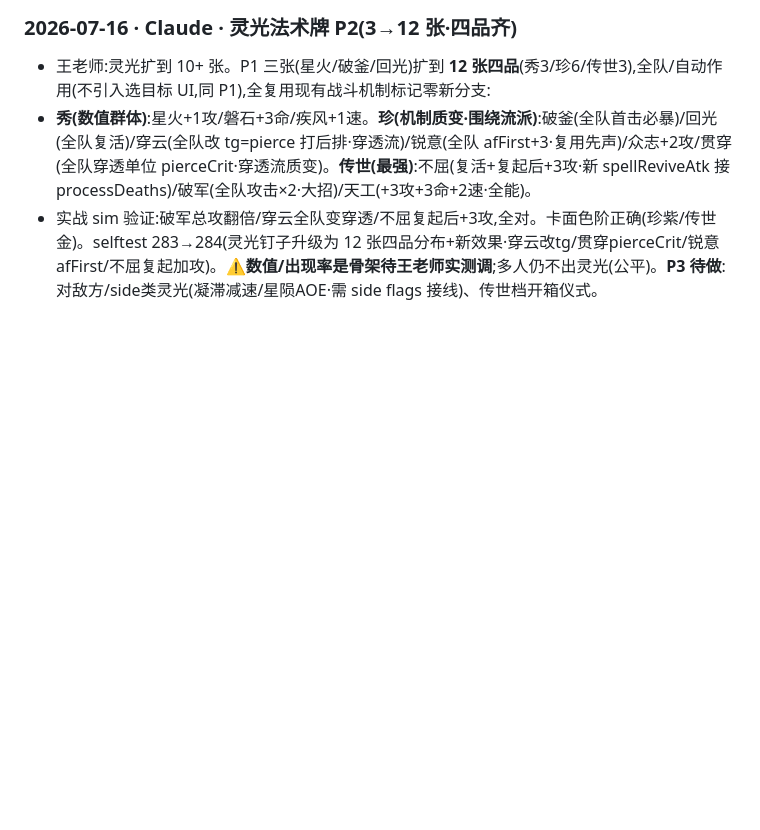
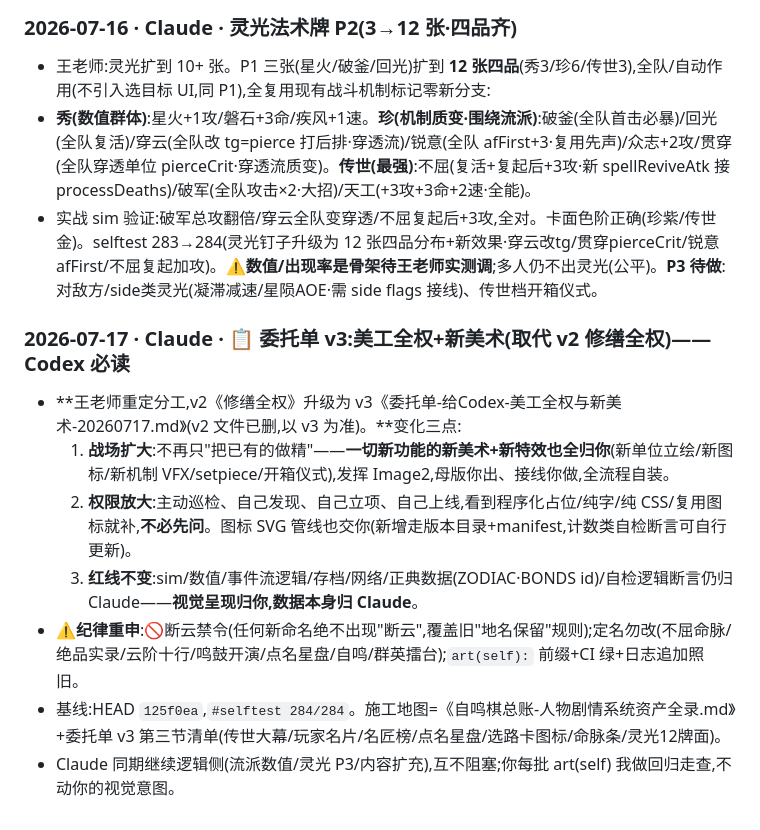
Before and after one commit to myskme/myskme-zimingqi, a Markdown page: AI-COLLABORATION.md, the part around the change. Drawn GitHub-style; blank space fills up the shorter version.

```diff
--- a/AI-COLLABORATION.md
+++ b/AI-COLLABORATION.md
@@ -470,3 +470,13 @@
 - 王老师:灵光扩到 10+ 张。P1 三张(星火/破釜/回光)扩到 **12 张四品**(秀3/珍6/传世3),全队/自动作用(不引入选目标 UI,同 P1),全复用现有战斗机制标记零新分支:
 - **秀(数值群体)**:星火+1攻/磐石+3命/疾风+1速。**珍(机制质变·围绕流派)**:破釜(全队首击必暴)/回光(全队复活)/穿云(全队改 tg=pierce 打后排·穿透流)/锐意(全队 afFirst+3·复用先声)/众志+2攻/贯穿(全队穿透单位 pierceCrit·穿透流质变)。**传世(最强)**:不屈(复活+复起后+3攻·新 spellReviveAtk 接 processDeaths)/破军(全队攻击×2·大招)/天工(+3攻+3命+2速·全能)。
 - 实战 sim 验证:破军总攻翻倍/穿云全队变穿透/不屈复起后+3攻,全对。卡面色阶正确(珍紫/传世金)。selftest 283→284(灵光钉子升级为 12 张四品分布+新效果·穿云改tg/贯穿pierceCrit/锐意afFirst/不屈复起加攻)。⚠**数值/出现率是骨架待王老师实测调**;多人仍不出灵光(公平)。**P3 待做**:对敌方/side类灵光(凝滞减速/星陨AOE·需 side flags 接线)、传世档开箱仪式。
+
+### 2026-07-17 · Claude · 📋 委托单 v3:美工全权+新美术(取代 v2 修缮全权)——Codex 必读
+
+- **王老师重定分工,v2《修缮全权》升级为 v3《委托单-给Codex-美工全权与新美术-20260717.md》(v2 文件已删,以 v3 为准)。**变化三点:
+  1. **战场扩大**:不再只"把已有的做精"——**一切新功能的新美术+新特效也全归你**(新单位立绘/新图标/新机制 VFX/setpiece/开箱仪式),发挥 Image2,母版你出、接线你做,全流程自装。
+  2. **权限放大**:主动巡检、自己发现、自己立项、自己上线,看到程序化占位/纯字/纯 CSS/复用图标就补,**不必先问**。图标 SVG 管线也交你(新增走版本目录+manifest,计数类自检断言可自行更新)。
+  3. **红线不变**:sim/数值/事件流逻辑/存档/网络/正典数据(ZODIAC·BONDS id)/自检逻辑断言仍归 Claude——**视觉呈现归你,数据本身归 Claude**。
+- ⚠**纪律重申**:🚫断云禁令(任何新命名绝不出现"断云",覆盖旧"地名保留"规则);定名勿改(不屈命脉/绝品实录/云阶十行/鸣鼓开演/点名星盘/自鸣/群英擂台);`art(self):` 前缀+CI 绿+日志追加照旧。
+- 基线:HEAD `125f0ea`,`#selftest 284/284`。施工地图=《自鸣棋总账-人物剧情系统资产全录.md》+委托单 v3 第三节清单(传世大幕/玩家名片/名匠榜/点名星盘/选路卡图标/命脉条/灵光12牌面)。
+- Claude 同期继续逻辑侧(流派数值/灵光 P3/内容扩充),互不阻塞;你每批 art(self) 我做回归走查,不动你的视觉意图。
```
Also changed, not shown: 委托单-给Codex-修缮全权-20260717.md (deleted, +0 -46 lines), 委托单-给Codex-美工全权与新美术-20260717.md (added, +60 -0 lines).
